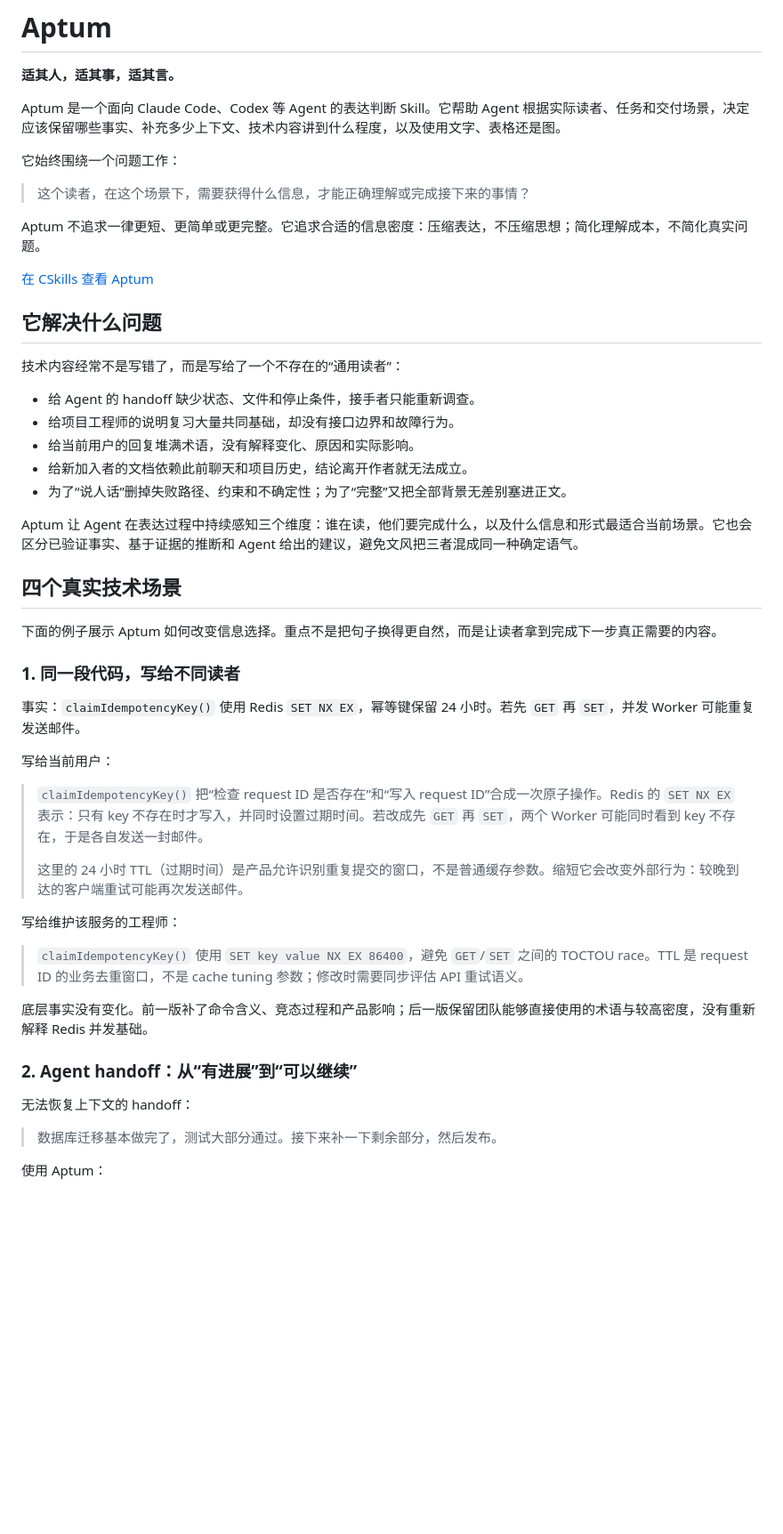
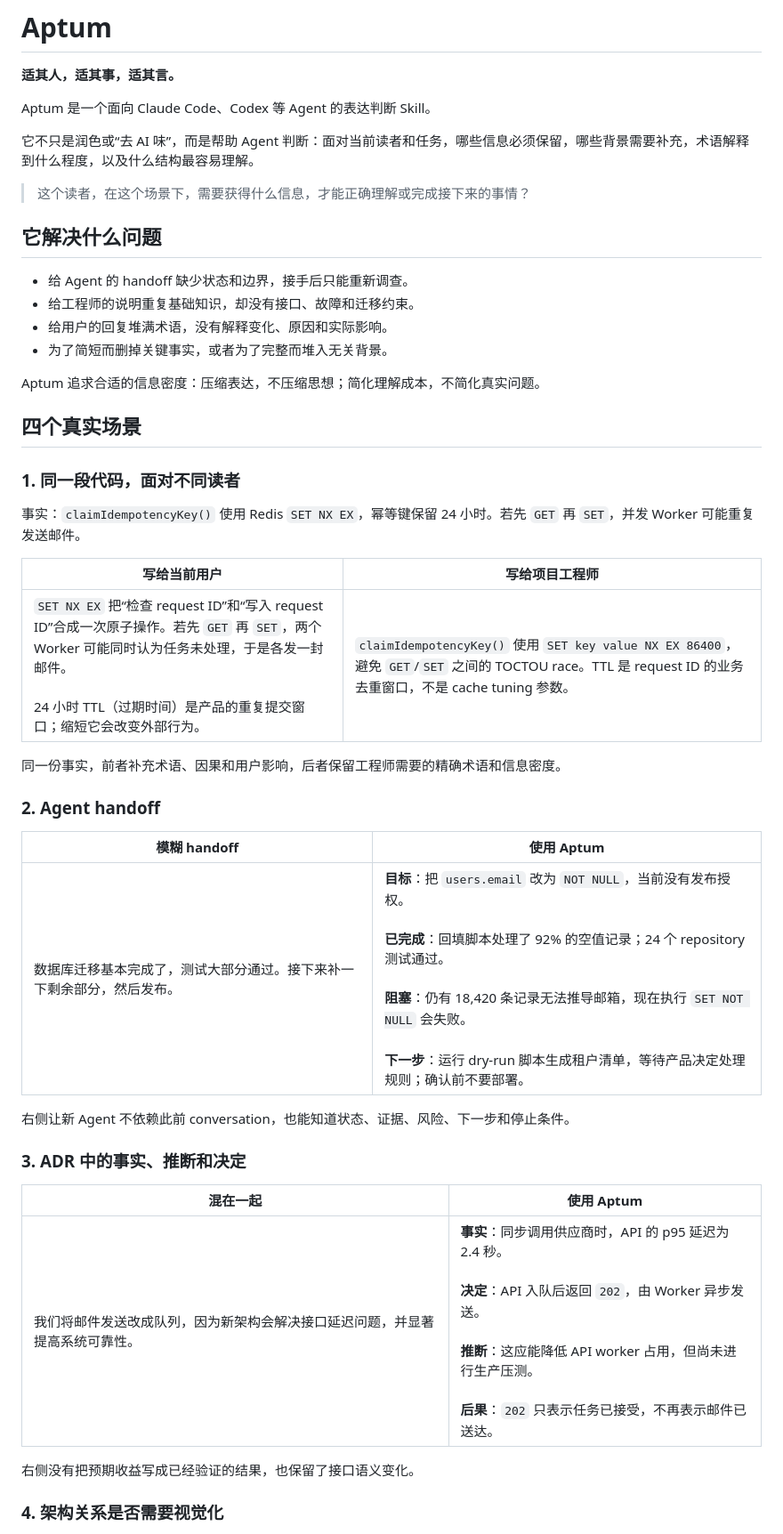
Before and after one commit to Zhong-Ze-Wei/aptum, a Markdown page: README.md, the part around one of its changes. Shown at 89% size. Rendered like a GitHub page; blank space fills up the shorter version.

Commit message:
docs: simplify README examples

```diff
--- a/README.md
+++ b/README.md
@@ -2,53 +2,48 @@
 
 **适其人，适其事，适其言。**
 
-Aptum 是一个面向 Claude Code、Codex 等 Agent 的表达判断 Skill。它帮助 Agent 根据实际读者、任务和交付场景，决定应该保留哪些事实、补充多少上下文、技术内容讲到什么程度，以及使用文字、表格还是图。
+Aptum 是一个面向 Claude Code、Codex 等 Agent 的表达判断 Skill。
 
-它始终围绕一个问题工作：
+它不只是润色或“去 AI 味”，而是帮助 Agent 判断：面对当前读者和任务，哪些信息必须保留，哪些背景需要补充，术语解释到什么程度，以及什么结构最容易理解。
 
 > 这个读者，在这个场景下，需要获得什么信息，才能正确理解或完成接下来的事情？
 
-Aptum 不追求一律更短、更简单或更完整。它追求合适的信息密度：压缩表达，不压缩思想；简化理解成本，不简化真实问题。
-
-[在 CSkills 查看 Aptum](https://skills.gz.cvte.cn/skill/aptum)
-
 ## 它解决什么问题
 
-技术内容经常不是写错了，而是写给了一个不存在的“通用读者”：
+- 给 Agent 的 handoff 缺少状态和边界，接手后只能重新调查。
+- 给工程师的说明重复基础知识，却没有接口、故障和迁移约束。
+- 给用户的回复堆满术语，没有解释变化、原因和实际影响。
+- 为了简短而删掉关键事实，或者为了完整而堆入无关背景。
 
-- 给 Agent 的 handoff 缺少状态、文件和停止条件，接手者只能重新调查。
-- 给项目工程师的说明复习大量共同基础，却没有接口边界和故障行为。
-- 给当前用户的回复堆满术语，没有解释变化、原因和实际影响。
-- 给新加入者的文档依赖此前聊天和项目历史，结论离开作者就无法成立。
-- 为了“说人话”删掉失败路径、约束和不确定性；为了“完整”又把全部背景无差别塞进正文。
+Aptum 追求合适的信息密度：压缩表达，不压缩思想；简化理解成本，不简化真实问题。
 
-Aptum 让 Agent 在表达过程中持续感知三个维度：谁在读，他们要完成什么，以及什么信息和形式最适合当前场景。它也会区分已验证事实、基于证据的推断和 Agent 给出的建议，避免文风把三者混成同一种确定语气。
+## 四个真实场景
 
-## 四个真实技术场景
-
-下面的例子展示 Aptum 如何改变信息选择。重点不是把句子换得更自然，而是让读者拿到完成下一步真正需要的内容。
-
-### 1. 同一段代码，写给不同读者
+### 1. 同一段代码，面对不同读者
 
 事实：`claimIdempotencyKey()` 使用 Redis `SET NX EX`，幂等键保留 24 小时。若先 `GET` 再 `SET`，并发 Worker 可能重复发送邮件。
 
-写给当前用户：
+| 写给当前用户 | 写给项目工程师 |
+|---|---|
+| `SET NX EX` 把“检查 request ID”和“写入 request ID”合成一次原子操作。若先 `GET` 再 `SET`，两个 Worker 可能同时认为任务未处理，于是各发一封邮件。<br><br>24 小时 TTL（过期时间）是产品的重复提交窗口；缩短它会改变外部行为。 | `claimIdempotencyKey()` 使用 `SET key value NX EX 86400`，避免 `GET`/`SET` 之间的 TOCTOU race。TTL 是 request ID 的业务去重窗口，不是 cache tuning 参数。 |
 
-> `claimIdempotencyKey()` 把“检查 request ID 是否存在”和“写入 request ID”合成一次原子操作。Redis 的 `SET NX EX` 表示：只有 key 不存在时才写入，并同时设置过期时间。若改成先 `GET` 再 `SET`，两个 Worker 可能同时看到 key 不存在，于是各自发送一封邮件。
->
-> 这里的 24 小时 TTL（过期时间）是产品允许识别重复提交的窗口，不是普通缓存参数。缩短它会改变外部行为：较晚到达的客户端重试可能再次发送邮件。
+同一份事实，前者补充术语、因果和用户影响，后者保留工程师需要的精确术语和信息密度。
 
-写给维护该服务的工程师：
+### 2. Agent handoff
 
-> `claimIdempotencyKey()` 使用 `SET key value NX EX 86400`，避免 `GET`/`SET` 之间的 TOCTOU race。TTL 是 request ID 的业务去重窗口，不是 cache tuning 参数；修改时需要同步评估 API 重试语义。
+| 模糊 handoff | 使用 Aptum |
+|---|---|
+| 数据库迁移基本完成了，测试大部分通过。接下来补一下剩余部分，然后发布。 | **目标**：把 `users.email` 改为 `NOT NULL`，当前没有发布授权。<br><br>**已完成**：回填脚本处理了 92% 的空值记录；24 个 repository 测试通过。<br><br>**阻塞**：仍有 18,420 条记录无法推导邮箱，现在执行 `SET NOT NULL` 会失败。<br><br>**下一步**：运行 dry-run 脚本生成租户清单，等待产品决定处理规则；确认前不要部署。 |
 
-底层事实没有变化。前一版补了命令含义、竞态过程和产品影响；后一版保留团队能够直接使用的术语与较高密度，没有重新解释 Redis 并发基础。
+右侧让新 Agent 不依赖此前 conversation，也能知道状态、证据、风险、下一步和停止条件。
 
-### 2. Agent handoff：从“有进展”到“可以继续”
+### 3. ADR 中的事实、推断和决定
 
-无法恢复上下文的 handoff：
+| 混在一起 | 使用 Aptum |
+|---|---|
+| 我们将邮件发送改成队列，因为新架构会解决接口延迟问题，并显著提高系统可靠性。 | **事实**：同步调用供应商时，API 的 p95 延迟为 2.4 秒。<br><br>**决定**：API 入队后返回 `202`，由 Worker 异步发送。<br><br>**推断**：这应能降低 API worker 占用，但尚未进行生产压测。<br><br>**后果**：`202` 只表示任务已接受，不再表示邮件已送达。 |
 
-> 数据库迁移基本做完了，测试大部分通过。接下来补一下剩余部分，然后发布。
+右侧没有把预期收益写成已经验证的结果，也保留了接口语义变化。
 
-使用 Aptum：
+### 4. 架构关系是否需要视觉化
 
```
Also changed, not shown: other parts of README.md (+10 -105 lines).
